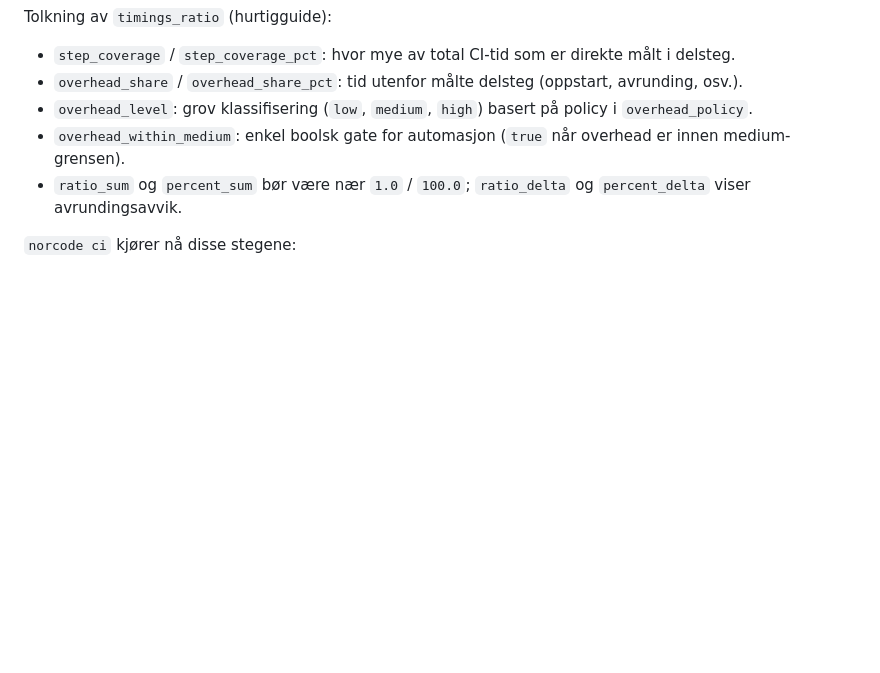
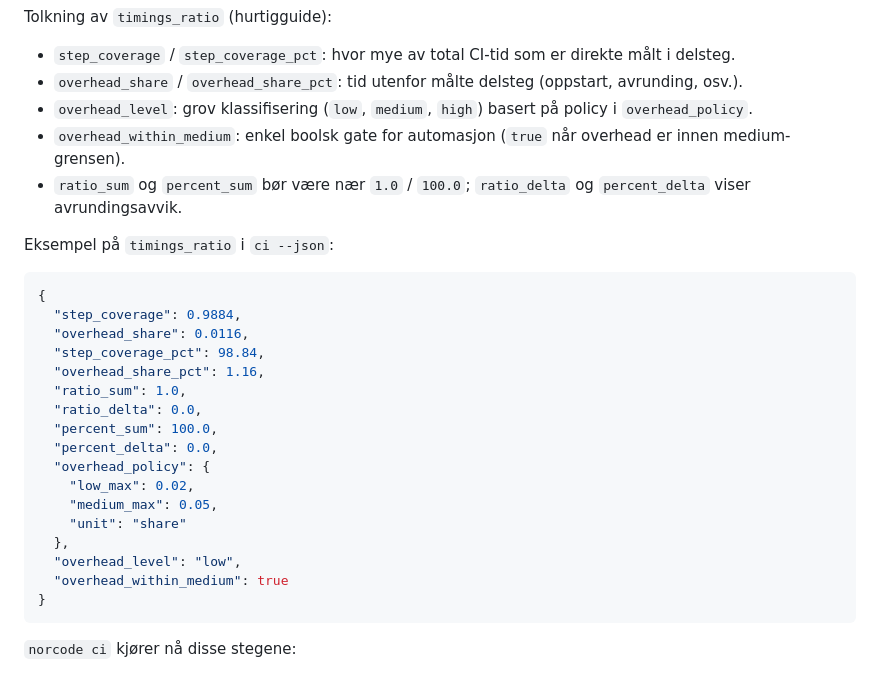
Before and after one commit to rfwwp8k542-maker/Norscode-language, a Markdown page: README.md, the part around the change. GitHub-like rendering; blank space fills up the shorter version.

Commit message:
docs: add timings_ratio JSON example

````diff
--- a/README.md
+++ b/README.md
@@ -386,6 +386,28 @@ Tolkning av `timings_ratio` (hurtigguide):
 - `overhead_within_medium`: enkel boolsk gate for automasjon (`true` når overhead er innen medium-grensen).
 - `ratio_sum` og `percent_sum` bør være nær `1.0` / `100.0`; `ratio_delta` og `percent_delta` viser avrundingsavvik.
 
+Eksempel på `timings_ratio` i `ci --json`:
+
+```json
+{
+  "step_coverage": 0.9884,
+  "overhead_share": 0.0116,
+  "step_coverage_pct": 98.84,
+  "overhead_share_pct": 1.16,
+  "ratio_sum": 1.0,
+  "ratio_delta": 0.0,
+  "percent_sum": 100.0,
+  "percent_delta": 0.0,
+  "overhead_policy": {
+    "low_max": 0.02,
+    "medium_max": 0.05,
+    "unit": "share"
+  },
+  "overhead_level": "low",
+  "overhead_within_medium": true
+}
+```
+
 `norcode ci` kjører nå disse stegene:
 1. Snapshot check
 2. Engine parity check
````
